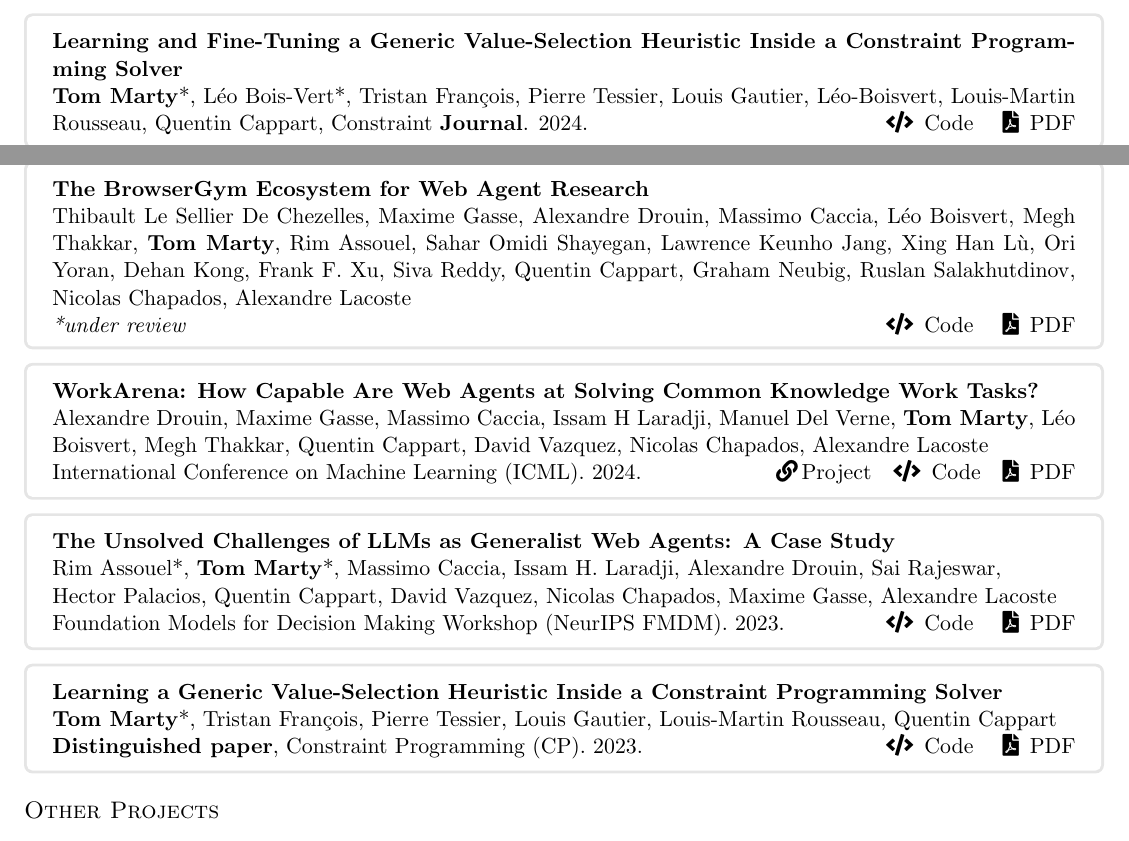
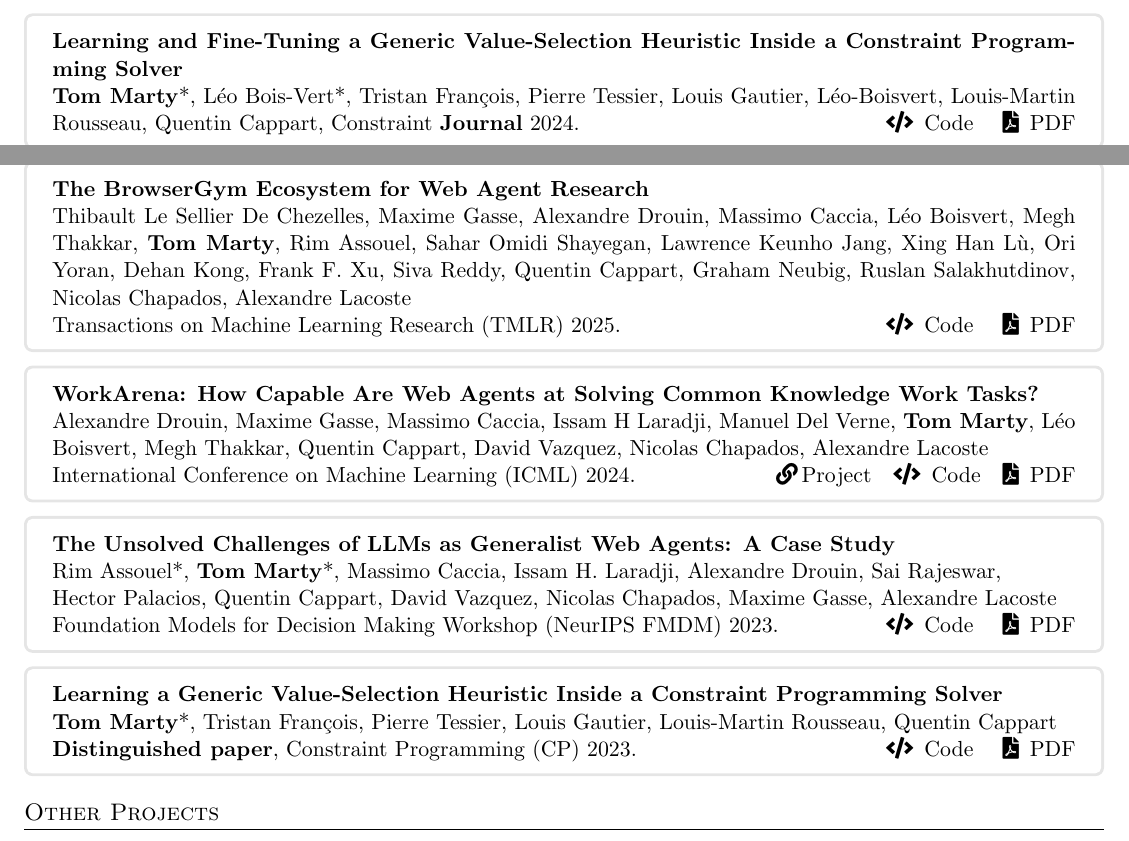
Before and after one commit to 3rdCore/TomResume, a LaTeX document (main.tex): two parts of pages 1 and 2 of 3, joined at a grey line, cut so that both start at the same text. Compiled offline with pdfLaTeX.

Commit message:
Updates from Overleaf

```diff
--- a/main.tex
+++ b/main.tex
@@ -225,34 +225,34 @@
 
 \begin{tcolorbox}[enhanced, rounded corners, colback=white, colframe=black!10!white, boxrule=0.5mm, left=10pt, right=10pt, top=6pt, bottom=3pt]
     \textbf{Learning and Fine-Tuning a Generic Value-Selection Heuristic Inside a Constraint Programming Solver} \\
-    \textbf{Tom Marty}*, Léo Bois-Vert*, Tristan François, Pierre Tessier, Louis Gautier, Léo-Boisvert, Louis-Martin Rousseau, Quentin Cappart, Constraint \textbf{Journal}. 2024.
+    \textbf{Tom Marty}*, Léo Bois-Vert*, Tristan François, Pierre Tessier, Louis Gautier, Léo-Boisvert, Louis-Martin Rousseau, Quentin Cappart, Constraint \textbf{Journal} 2024.
  \hfill \faCode  \, \href{https://github.com/corail-research/SeaPearl.jl}{Code} \quad\faFilePdf \, \href{https://link.springer.com/article/10.1007/s10601-024-09377-4}{PDF}
 \end{tcolorbox}
 
 \begin{tcolorbox}[enhanced, rounded corners, colback=white, colframe=black!10!white, boxrule=0.5mm, left=10pt, right=10pt, top=6pt, bottom=3pt]
     \textbf{The BrowserGym Ecosystem for Web Agent Research} \\
     Thibault Le Sellier De Chezelles, Maxime Gasse, Alexandre Drouin, Massimo Caccia, Léo Boisvert, Megh Thakkar, \textbf{Tom Marty}, Rim Assouel, Sahar Omidi Shayegan, Lawrence Keunho Jang, Xing Han Lù, Ori Yoran, Dehan Kong, Frank F. Xu, Siva Reddy, Quentin Cappart, Graham Neubig, Ruslan Salakhutdinov, Nicolas Chapados, Alexandre Lacoste \\
-        \textit{*under review} \hfill  \faCode  \, \href{https://github.com/ServiceNow/BrowserGym}{Code} \quad
+        Transactions on Machine Learning Research (TMLR) 2025. \hfill  \faCode  \, \href{https://github.com/ServiceNow/BrowserGym}{Code} \quad
     \faFilePdf \, \href{https://arxiv.org/abs/2412.05467}{PDF}
 \end{tcolorbox}
 
 \begin{tcolorbox}[enhanced, rounded corners, colback=white, colframe=black!10!white, boxrule=0.5mm, left=10pt, right=10pt, top=6pt, bottom=3pt]
     \textbf{WorkArena: How Capable Are Web Agents at Solving Common Knowledge Work Tasks?} \\
     Alexandre Drouin, Maxime Gasse, Massimo Caccia, Issam H Laradji, Manuel Del Verne, \textbf{Tom Marty}, Léo Boisvert, Megh Thakkar, Quentin Cappart, David Vazquez, Nicolas Chapados, Alexandre Lacoste \\
-    International Conference on Machine Learning (ICML). 2024.  \hfill
+    International Conference on Machine Learning (ICML) 2024.  \hfill
 \faLink \,\href{https://servicenow.github.io/WorkArena/}{Project}\quad \faCode\, \href{https://github.com/ServiceNow/WorkArena}{Code}\quad \faFilePdf \, \href{https://openreview.net/forum?id=BRfqYrikdo}{PDF}
 \end{tcolorbox}
 
 \begin{tcolorbox}[enhanced, rounded corners, colback=white, colframe=black!10!white, boxrule=0.5mm, left=10pt, right=10pt, top=6pt, bottom=3pt]
     \textbf{The Unsolved Challenges of LLMs as Generalist Web Agents: A Case Study} \\
     Rim Assouel*, \textbf{Tom Marty}*, Massimo Caccia, Issam H. Laradji, Alexandre Drouin, Sai Rajeswar,\\ Hector Palacios, Quentin Cappart, David Vazquez, Nicolas Chapados, Maxime Gasse, Alexandre Lacoste \\
-    Foundation Models for Decision Making Workshop (NeurIPS FMDM). 2023. \hfill \quad \faCode\, \href{https://github.com/ServiceNow/WorkArena}{Code} \quad \faFilePdf \, \href{https://openreview.net/forum?id=jt3il4fC5B}{PDF}
+    Foundation Models for Decision Making Workshop (NeurIPS FMDM) 2023. \hfill \quad \faCode\, \href{https://github.com/ServiceNow/WorkArena}{Code} \quad \faFilePdf \, \href{https://openreview.net/forum?id=jt3il4fC5B}{PDF}
 \end{tcolorbox}
 
 \begin{tcolorbox}[enhanced, rounded corners, colback=white, colframe=black!10!white, boxrule=0.5mm, left=10pt, right=10pt, top=6pt, bottom=3pt]
     \textbf{Learning a Generic Value-Selection Heuristic Inside a Constraint Programming Solver} \\
     \textbf{Tom Marty}*, Tristan François, Pierre Tessier, Louis Gautier, Louis-Martin Rousseau, Quentin Cappart \\
-    \textbf{Distinguished paper}, Constraint Programming (CP). 2023. \hfill \faCode  \, \href{https://github.com/corail-research/SeaPearl.jl}{Code} \quad
+    \textbf{Distinguished paper}, Constraint Programming (CP) 2023. \hfill \faCode  \, \href{https://github.com/corail-research/SeaPearl.jl}{Code} \quad
     \faFilePdf \, \href{https://arxiv.org/abs/2301.01913}{PDF}
 \end{tcolorbox}
 
```
